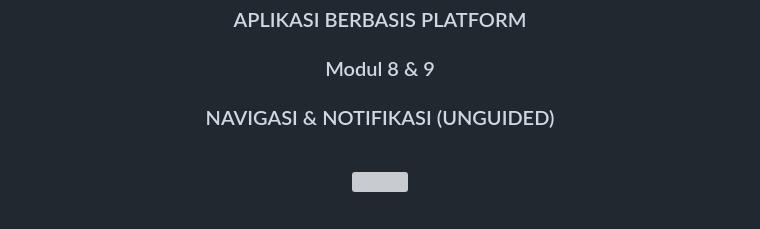
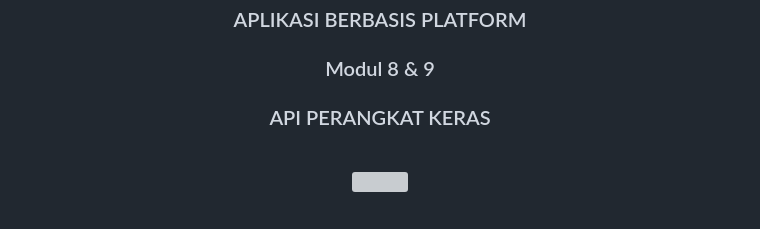
Before and after one commit to haposan5002/Pertemuan-12-Mobile, a Markdown page: 2311102069_Dsharlendita_Febianda_Aurelia/README.md, the part around the change. GitHub-like rendering; grey boxes are pictures that could not be loaded.

```diff
--- a/2311102069_Dsharlendita_Febianda_Aurelia/README.md
+++ b/2311102069_Dsharlendita_Febianda_Aurelia/README.md
@@ -1,7 +1,7 @@
 <h3 align="center">LAPORAN PRAKTIKUM</h3>
 <h3 align="center">APLIKASI BERBASIS PLATFORM</h3>
 <h3 align="center">Modul 8 & 9</h3>
-<h3 align="center">NAVIGASI & NOTIFIKASI (UNGUIDED)</h3>
+<h3 align="center">API PERANGKAT KERAS</h3>
 
 <br>
 <p align="center">
```
